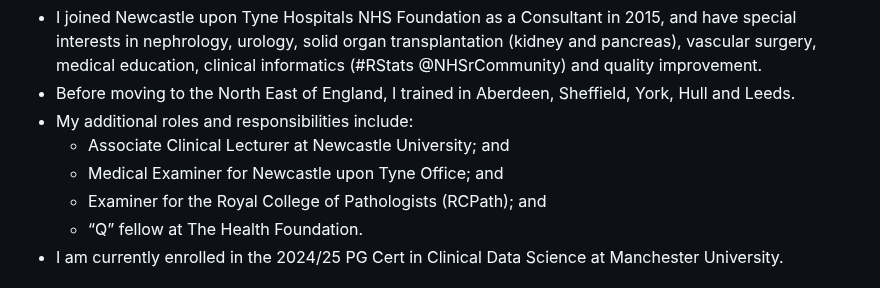
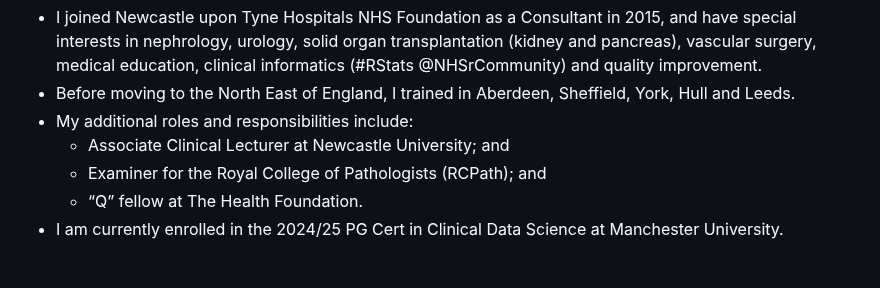
Before and after one commit to send2dan/public, a Markdown page: README.md, the part around the change. Rendered like a GitHub page.

```diff
--- a/README.md
+++ b/README.md
@@ -13,7 +13,6 @@ My name is **Dr. Daniel Weiand MBChB FRCPath RCPathME MClinEd** and I work as a
 - Before moving to the North East of England, I trained in Aberdeen, Sheffield, York, Hull and Leeds.
 - My additional roles and responsibilities include:
   - Associate Clinical Lecturer at Newcastle University; and
-  - Medical Examiner for Newcastle upon Tyne Office; and
   - Examiner for the Royal College of Pathologists (RCPath); and
   - “Q” fellow at The Health Foundation.
 - I am currently enrolled in the 2024/25 PG Cert in Clinical Data Science at Manchester University.
```
